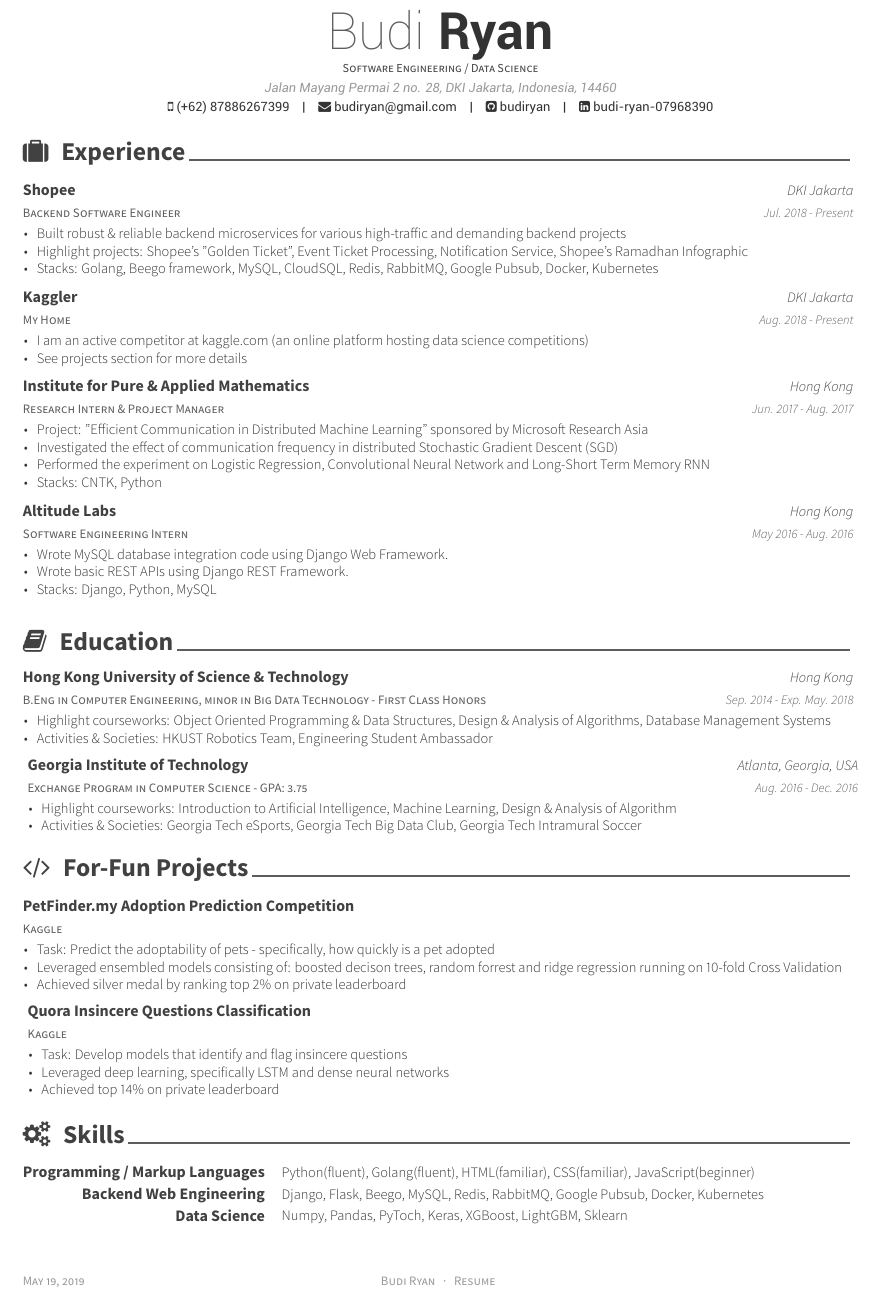
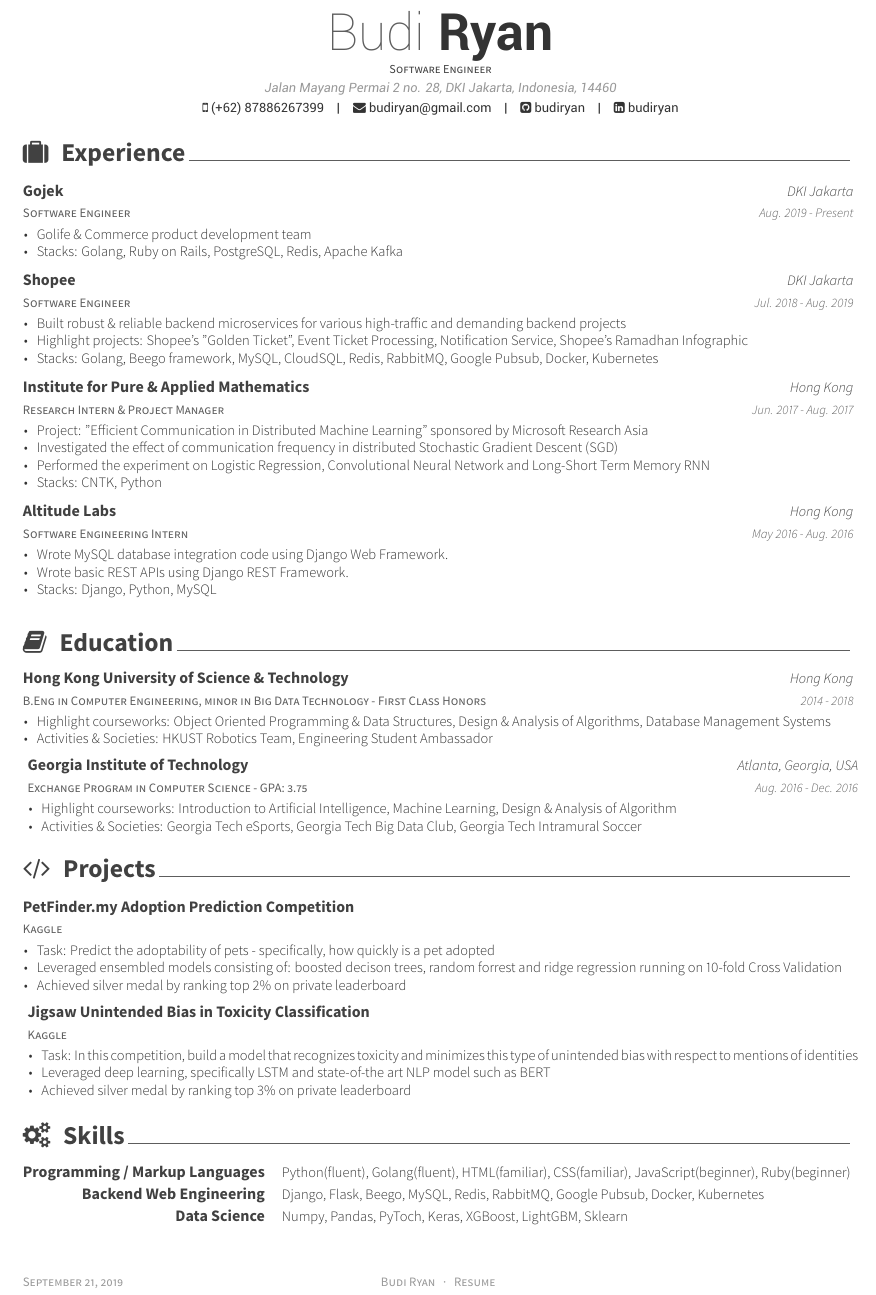
Before and after one commit to budiryan/budiryan-resume, a LaTeX CV (examples/cv.tex, which reads examples/cv/education.tex, examples/cv/experience.tex, examples/cv/projects.tex): part of the page, cut so that both start at the same text. The pictures show the PDF file examples/cv.pdf that the author committed with the source.

Commit message:
add gojek

```diff
--- a/examples/cv.tex
+++ b/examples/cv.tex
@@ -54,13 +54,13 @@
 % Available options: circle|rectangle,edge/noedge,left/right
 % \photo{./examples/profile.png}
 \name{Budi}{Ryan}
-\position{Software Engineering / Data Science}
+\position{Software Engineer}
 \address{Jalan Mayang Permai 2 no. 28, DKI Jakarta, Indonesia, 14460}
 
 \mobile{(+62) 87886267399}
 \email{budiryan@gmail.com}
 \github{budiryan}
-\linkedin{budi-ryan-07968390}
+\linkedin{budiryan}
 % \gitlab{gitlab-id}
 % \stackoverflow{SO-id}{SO-name}
 % \twitter{@twit}
--- a/examples/cv/education.tex
+++ b/examples/cv/education.tex
@@ -14,7 +14,7 @@
     {B.Eng in Computer Engineering, minor in Big Data Technology - First Class Honors} % Degree
     {Hong Kong University of Science \& Technology} % Institution
     {Hong Kong} % Location
-    {Sep. 2014 - Exp. May. 2018} % Date(s)
+    {2014 - 2018} % Date(s)
     {
       \begin{cvitems} % Description(s) bullet points
         \item Highlight courseworks: Object Oriented Programming \& Data Structures, Design \& Analysis of Algorithms, Database Management Systems
--- a/examples/cv/experience.tex
+++ b/examples/cv/experience.tex
@@ -11,10 +11,23 @@
 
 %---------------------------------------------------------
   \cventry
-    {Backend Software Engineer} % Job title
+    {Software Engineer} % Job title
+    {Gojek} % Organization
+    {DKI Jakarta} % Location
+    {Aug. 2019 - Present} % Date(s)
+    {
+      \begin{cvitems} % Description(s) of tasks/responsibilities
+        \item {Golife \& Commerce product development team}
+        \item {Stacks: Golang, Ruby on Rails, PostgreSQL, Redis, Apache Kafka}
+      \end{cvitems}
+    }
+
+%---------------------------------------------------------
+  \cventry
+    {Software Engineer} % Job title
     {Shopee} % Organization
     {DKI Jakarta} % Location
-    {Jul. 2018 - Present} % Date(s)
+    {Jul. 2018 - Aug. 2019} % Date(s)
     {
       \begin{cvitems} % Description(s) of tasks/responsibilities
         \item {Built robust \& reliable backend microservices for various high-traffic and demanding backend projects}
@@ -24,19 +37,7 @@
     }
 %---------------------------------------------------------
 
-  \cventry
-    {My Home} % Job title
-    {Kaggler} % Organization
-    {DKI Jakarta} % Location
-    {Aug. 2018 - Present} % Date(s)
-    {
-      \begin{cvitems} % Description(s) of tasks/responsibilities
-        \item {I am an active competitor at kaggle.com (an online platform hosting data science competitions)}
-        \item {See projects section for more details}
-      \end{cvitems}
-    }
 
-%---------------------------------------------------------
 
 %---------------------------------------------------------
   \cventry
--- a/examples/cv/projects.tex
+++ b/examples/cv/projects.tex
@@ -24,14 +24,14 @@
 %---------------------------------------------------------
   \cventry
     {Kaggle} % Job title
-    {Quora Insincere Questions Classification} % Organization
+    {Jigsaw Unintended Bias in Toxicity Classification} % Organization
     {} % Location
     {} % Date(s)
     {
       \begin{cvitems} % Description(s) of tasks/responsibilities
-      \item {Task: Develop models that identify and flag insincere questions}
-      \item {Leveraged deep learning, specifically LSTM and dense neural networks}
-      \item {Achieved top 14\% on private leaderboard}
+      \item {Task: In this competition, build a model that recognizes toxicity and minimizes this type of unintended bias with respect to mentions of identities}
+      \item {Leveraged deep learning, specifically LSTM and state-of-the art NLP model such as BERT}
+      \item {Achieved silver medal by ranking top 3\% on private leaderboard}
       \end{cvitems}
     }
 %---------------------------------------------------------
--- a/examples/cv/skills.tex
+++ b/examples/cv/skills.tex
@@ -17,7 +17,7 @@
 %---------------------------------------------------------
   \cvskill
     {Programming / Markup Languages} % Category
-    {Python(fluent), Golang(fluent), HTML(familiar), CSS(familiar), JavaScript(beginner)} % Skills
+    {Python(fluent), Golang(fluent), HTML(familiar), CSS(familiar), JavaScript(beginner), Ruby(beginner)} % Skills
 
   \cvskill
     {Backend Web Engineering} % Category
```
Also changed, not shown: examples/cv.pdf, examples/cv/projects.tex (2 more changed lines), 1 other file.
